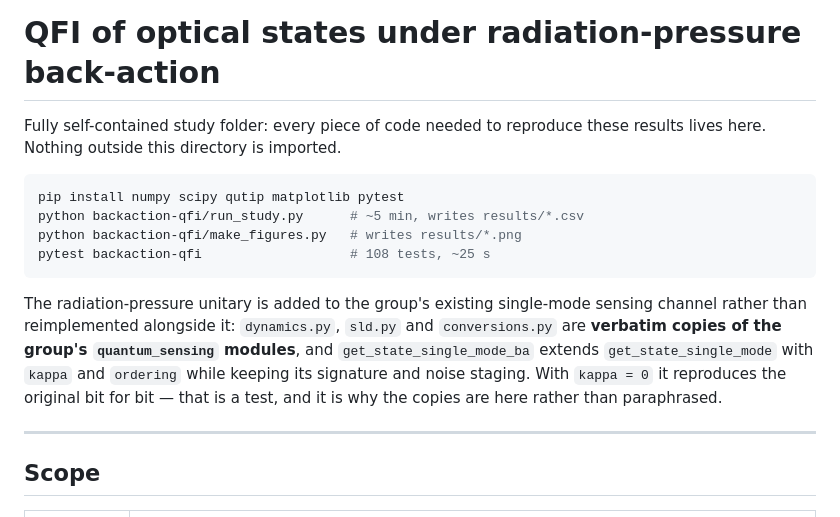
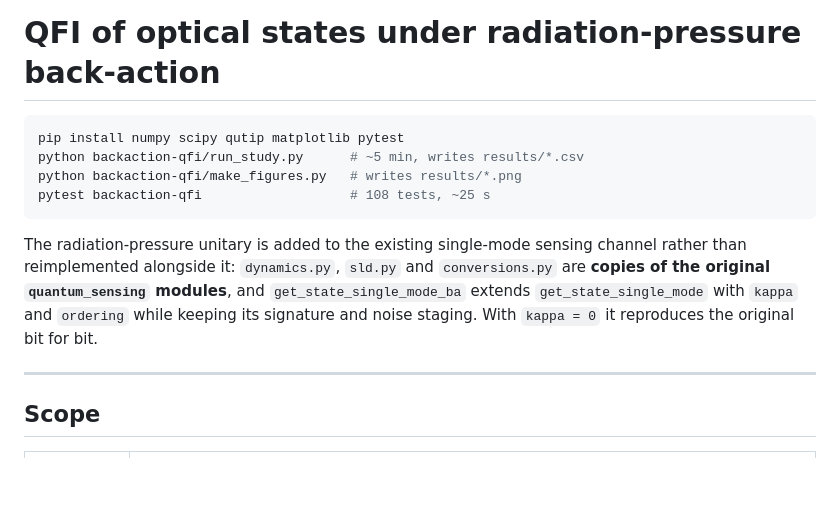
Before and after one commit to zilanxiong/LIGO-backaction-simulation, a Markdown page: backaction-qfi/README.md, the part around the change. GitHub-like rendering; blank space fills up the shorter version.

Commit message:
Revise README for clarity on study folder and usage
Updated README to clarify the study folder structure and usage instructions.

````diff
--- a/backaction-qfi/README.md
+++ b/backaction-qfi/README.md
@@ -1,7 +1,4 @@
 # QFI of optical states under radiation-pressure back-action
-
-Fully self-contained study folder: every piece of code needed to reproduce these
-results lives here. Nothing outside this directory is imported.
 
 ```bash
 pip install numpy scipy qutip matplotlib pytest
@@ -10,13 +7,12 @@ python backaction-qfi/make_figures.py   # writes results/*.png
 pytest backaction-qfi                   # 108 tests, ~25 s
 ```
 
-The radiation-pressure unitary is added to the group's existing single-mode
+The radiation-pressure unitary is added to the existing single-mode
 sensing channel rather than reimplemented alongside it: `dynamics.py`,
-`sld.py` and `conversions.py` are **verbatim copies of the group's
+`sld.py` and `conversions.py` are **copies of the original
 `quantum_sensing` modules**, and `get_state_single_mode_ba` extends
 `get_state_single_mode` with `kappa` and `ordering` while keeping its signature
-and noise staging. With `kappa = 0` it reproduces the original bit for bit —
-that is a test, and it is why the copies are here rather than paraphrased.
+and noise staging. With `kappa = 0` it reproduces the original bit for bit.
 
 ---
 
````
